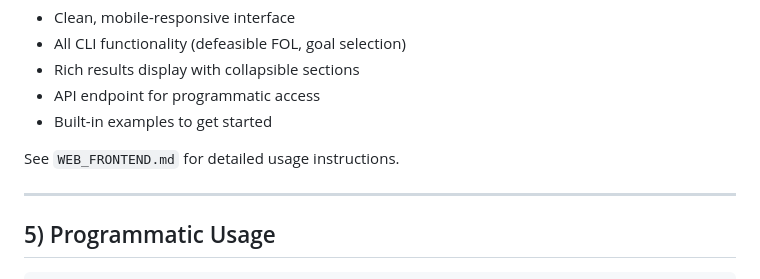
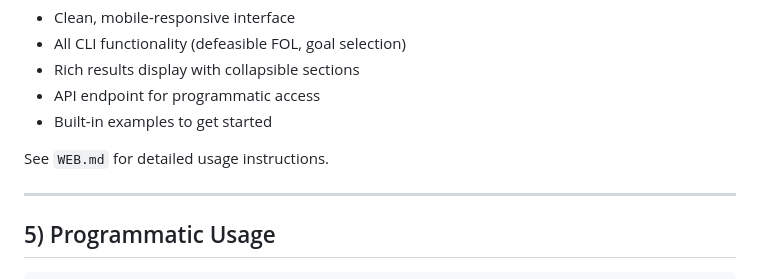
Before and after one commit to namin/argir, a Markdown page: README.md, the part around the change. Drawn GitHub-style.

Commit message:
fix link

```diff
--- a/README.md
+++ b/README.md
@@ -94,7 +94,7 @@ The web frontend provides:
 - API endpoint for programmatic access
 - Built-in examples to get started
 
-See `WEB_FRONTEND.md` for detailed usage instructions.
+See `WEB.md` for detailed usage instructions.
 
 ---
 
```
